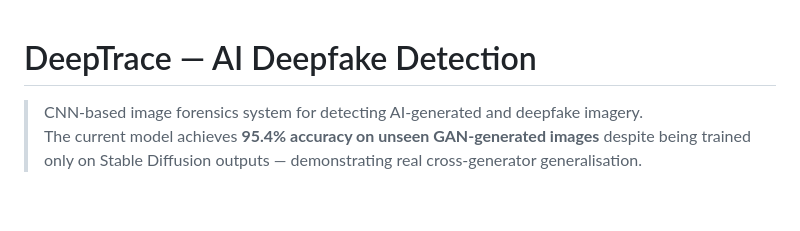
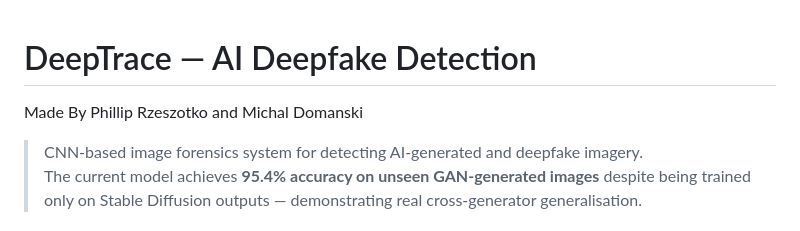
Before and after one commit to firiusz123/Deepfake-detection, a Markdown page: README.md, the part around the change. GitHub-like rendering; blank space fills up the shorter version.

```diff
--- a/README.md
+++ b/README.md
@@ -1,4 +1,5 @@
 # DeepTrace — AI Deepfake Detection
+Made By Phillip Rzeszotko and Michal Domanski
 
 > CNN-based image forensics system for detecting AI-generated and deepfake imagery.
 > The current model achieves **95.4% accuracy on unseen GAN-generated images** despite being trained only on Stable Diffusion outputs — demonstrating real cross-generator generalisation.
```
